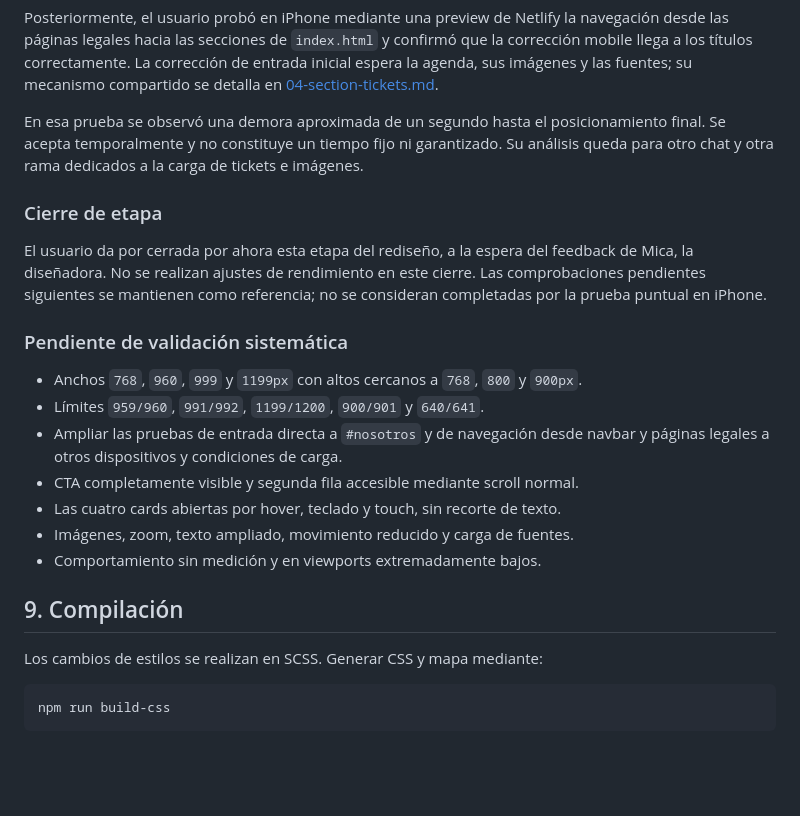
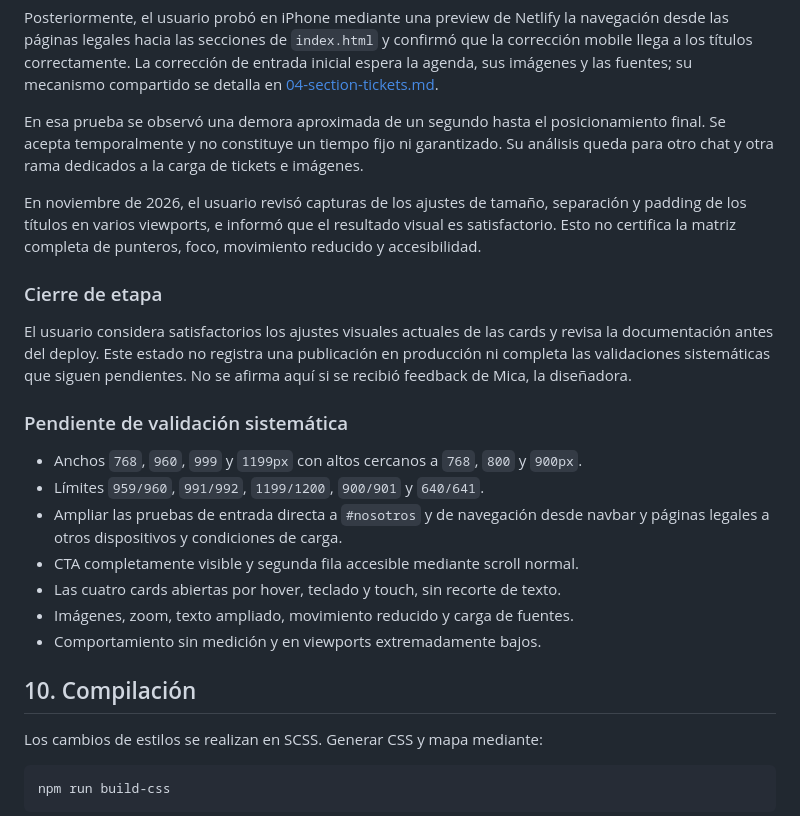
Before and after one commit to lucas-es-lucas/polenta_web, a Markdown page: documentation/06-section-nosotros.md, the part around one of its changes. Rendered like a GitHub page; blank space fills up the shorter version.

Commit message:
20261110-1937-ART: Se actualiza la documentación.

```diff
--- a/documentation/06-section-nosotros.md
+++ b/documentation/06-section-nosotros.md
@@ -196,12 +235,17 @@ posicionamiento final. Se acepta temporalmente y no constituye un tiempo fijo
 ni garantizado. Su análisis queda para otro chat y otra rama dedicados a la
 carga de tickets e imágenes.
 
+En noviembre de 2026, el usuario revisó capturas de los ajustes de tamaño,
+separación y padding de los títulos en varios viewports, e informó que el
+resultado visual es satisfactorio. Esto no certifica la matriz completa de
+punteros, foco, movimiento reducido y accesibilidad.
+
 ### Cierre de etapa
 
-El usuario da por cerrada por ahora esta etapa del rediseño, a la espera del
-feedback de Mica, la diseñadora. No se realizan ajustes de rendimiento en
-este cierre. Las comprobaciones pendientes siguientes se mantienen como
-referencia; no se consideran completadas por la prueba puntual en iPhone.
+El usuario considera satisfactorios los ajustes visuales actuales de las
+cards y revisa la documentación antes del deploy. Este estado no registra una
+publicación en producción ni completa las validaciones sistemáticas que siguen
+pendientes. No se afirma aquí si se recibió feedback de Mica, la diseñadora.
 
 ### Pendiente de validación sistemática
 
@@ -214,7 +258,7 @@ referencia; no se consideran completadas por la prueba puntual en iPhone.
 -   Imágenes, zoom, texto ampliado, movimiento reducido y carga de fuentes.
 -   Comportamiento sin medición y en viewports extremadamente bajos.
 
-## 9. Compilación
+## 10. Compilación
 
 Los cambios de estilos se realizan en SCSS. Generar CSS y mapa mediante:
 
```
Also changed, not shown: other parts of documentation/06-section-nosotros.md (+43 -4 lines), documentation/01-proyecto-resumen.md (+17 -10 lines), documentation/CHANGELOG.md (+22 -0 lines).
